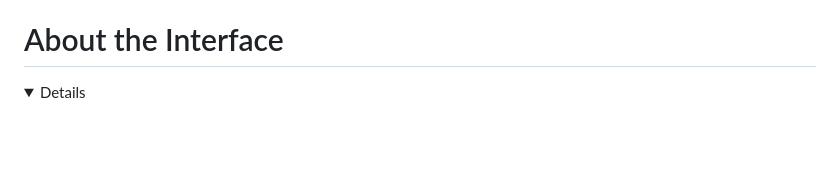
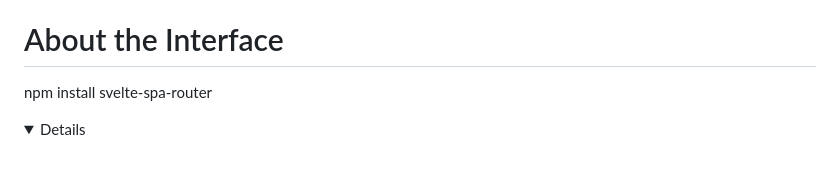
Before and after one commit to JosephAFerguson/UserInterface, a Markdown page: readmes/Project1_README.md, the part around the change. Drawn GitHub-style; folded sections open; blank space fills up the shorter version.

```diff
--- a/readmes/Project1_README.md
+++ b/readmes/Project1_README.md
@@ -115,4 +115,6 @@ Here is my documentation of my work on project 1.
 
 # About the Interface
 
+npm install svelte-spa-router
+
 <details></details>
```
